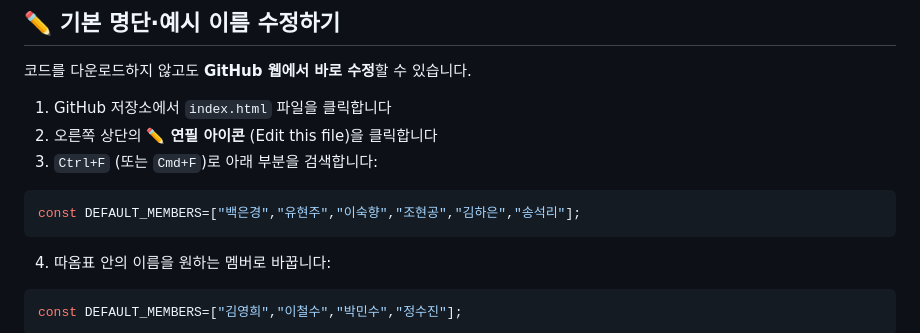
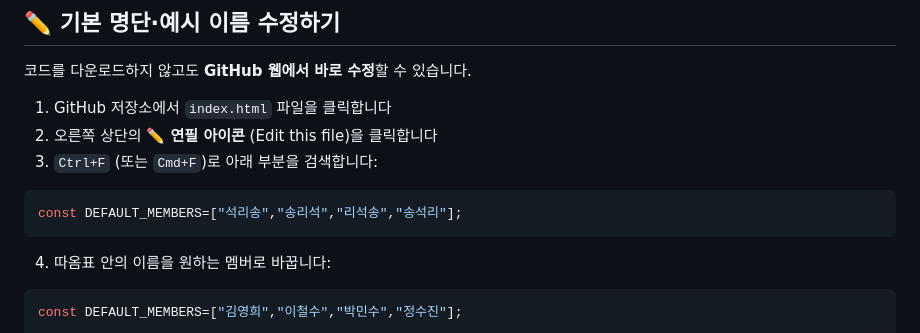
Before and after one commit to greatsong/schedule-poll, a Markdown page: README.md, the part around the change. Drawn GitHub-style.

````diff
--- a/README.md
+++ b/README.md
@@ -256,7 +256,7 @@ schedule-poll/
 3. `Ctrl+F` (또는 `Cmd+F`)로 아래 부분을 검색합니다:
 
 ```javascript
-const DEFAULT_MEMBERS=["백은경","유현주","이숙향","조현공","김하은","송석리"];
+const DEFAULT_MEMBERS=["석리송","송리석","리석송","송석리"];
 ```
 
 4. 따옴표 안의 이름을 원하는 멤버로 바꿉니다:
````
